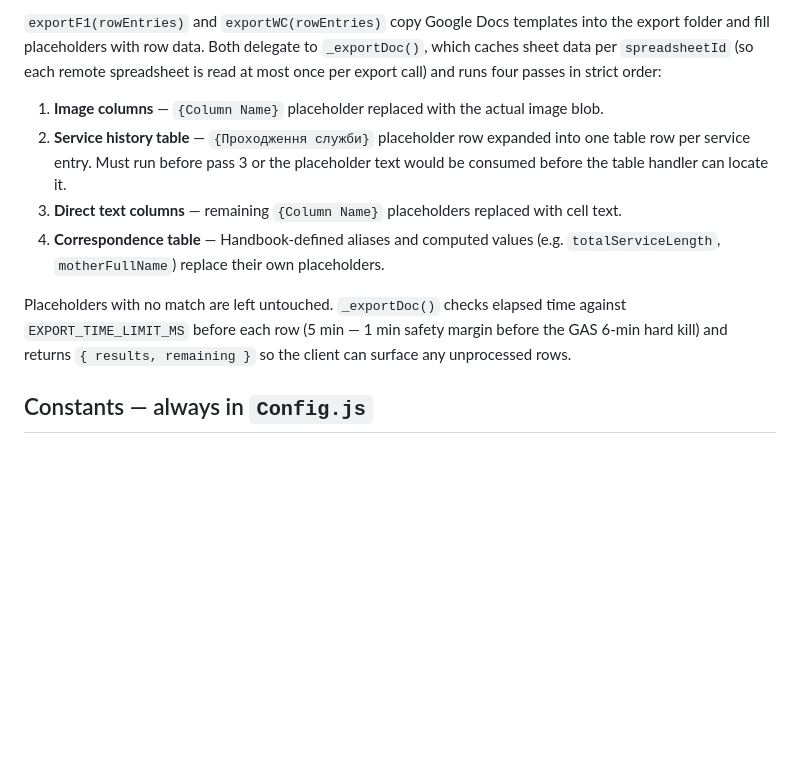
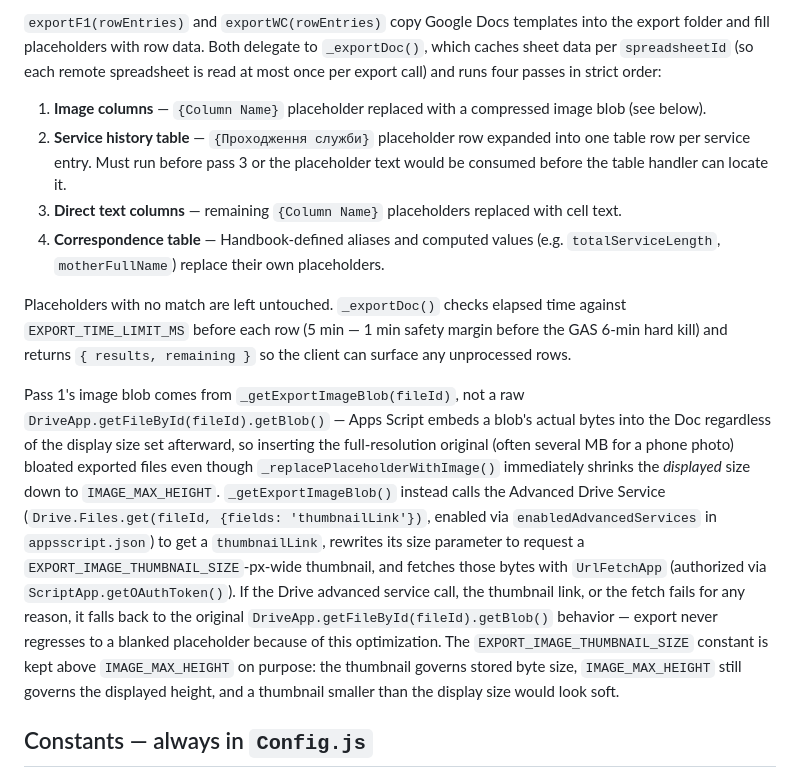
Before and after one commit to oleksiisedun/personnel-database, a Markdown page: CLAUDE.md, the part around the change. Rendered like a GitHub page; blank space fills up the shorter version.

```diff
--- a/CLAUDE.md
+++ b/CLAUDE.md
@@ -155,13 +155,15 @@ Export is triggered from the toolbar. The Export F-1 and Export WC buttons are d
 
 `exportF1(rowEntries)` and `exportWC(rowEntries)` copy Google Docs templates into the export folder and fill placeholders with row data. Both delegate to `_exportDoc()`, which caches sheet data per `spreadsheetId` (so each remote spreadsheet is read at most once per export call) and runs four passes in strict order:
 
-1. **Image columns** — `{Column Name}` placeholder replaced with the actual image blob.
+1. **Image columns** — `{Column Name}` placeholder replaced with a compressed image blob (see below).
 2. **Service history table** — `{Проходження служби}` placeholder row expanded into one table row per service entry. Must run before pass 3 or the placeholder text would be consumed before the table handler can locate it.
 3. **Direct text columns** — remaining `{Column Name}` placeholders replaced with cell text.
 4. **Correspondence table** — Handbook-defined aliases and computed values (e.g. `totalServiceLength`, `motherFullName`) replace their own placeholders.
 
 Placeholders with no match are left untouched. `_exportDoc()` checks elapsed time against `EXPORT_TIME_LIMIT_MS` before each row (5 min — 1 min safety margin before the GAS 6-min hard kill) and returns `{ results, remaining }` so the client can surface any unprocessed rows.
 
+Pass 1's image blob comes from `_getExportImageBlob(fileId)`, not a raw `DriveApp.getFileById(fileId).getBlob()` — Apps Script embeds a blob's actual bytes into the Doc regardless of the display size set afterward, so inserting the full-resolution original (often several MB for a phone photo) bloated exported files even though `_replacePlaceholderWithImage()` immediately shrinks the *displayed* size down to `IMAGE_MAX_HEIGHT`. `_getExportImageBlob()` instead calls the Advanced Drive Service (`Drive.Files.get(fileId, {fields: 'thumbnailLink'})`, enabled via `enabledAdvancedServices` in `appsscript.json`) to get a `thumbnailLink`, rewrites its size parameter to request a `EXPORT_IMAGE_THUMBNAIL_SIZE`-px-wide thumbnail, and fetches those bytes with `UrlFetchApp` (authorized via `ScriptApp.getOAuthToken()`). If the Drive advanced service call, the thumbnail link, or the fetch fails for any reason, it falls back to the original `DriveApp.getFileById(fileId).getBlob()` behavior — export never regresses to a blanked placeholder because of this optimization. The `EXPORT_IMAGE_THUMBNAIL_SIZE` constant is kept above `IMAGE_MAX_HEIGHT` on purpose: the thumbnail governs stored byte size, `IMAGE_MAX_HEIGHT` still governs the displayed height, and a thumbnail smaller than the display size would look soft.
+
 ## Constants — always in `Config.js`
 
 All tuneable values belong in `Config.js`. Constants needed by the client must also be threaded through the `getSchemaAndData()` return value in `Code.js` (see `filterDebounceMs`, `imageFetchBatchSize`, `imageFetchConcurrency`, `masterMode` as examples). Never hardcode magic numbers in `WebEditor.js.html`.
```
Also changed, not shown: README.md (+6 -1 lines).
